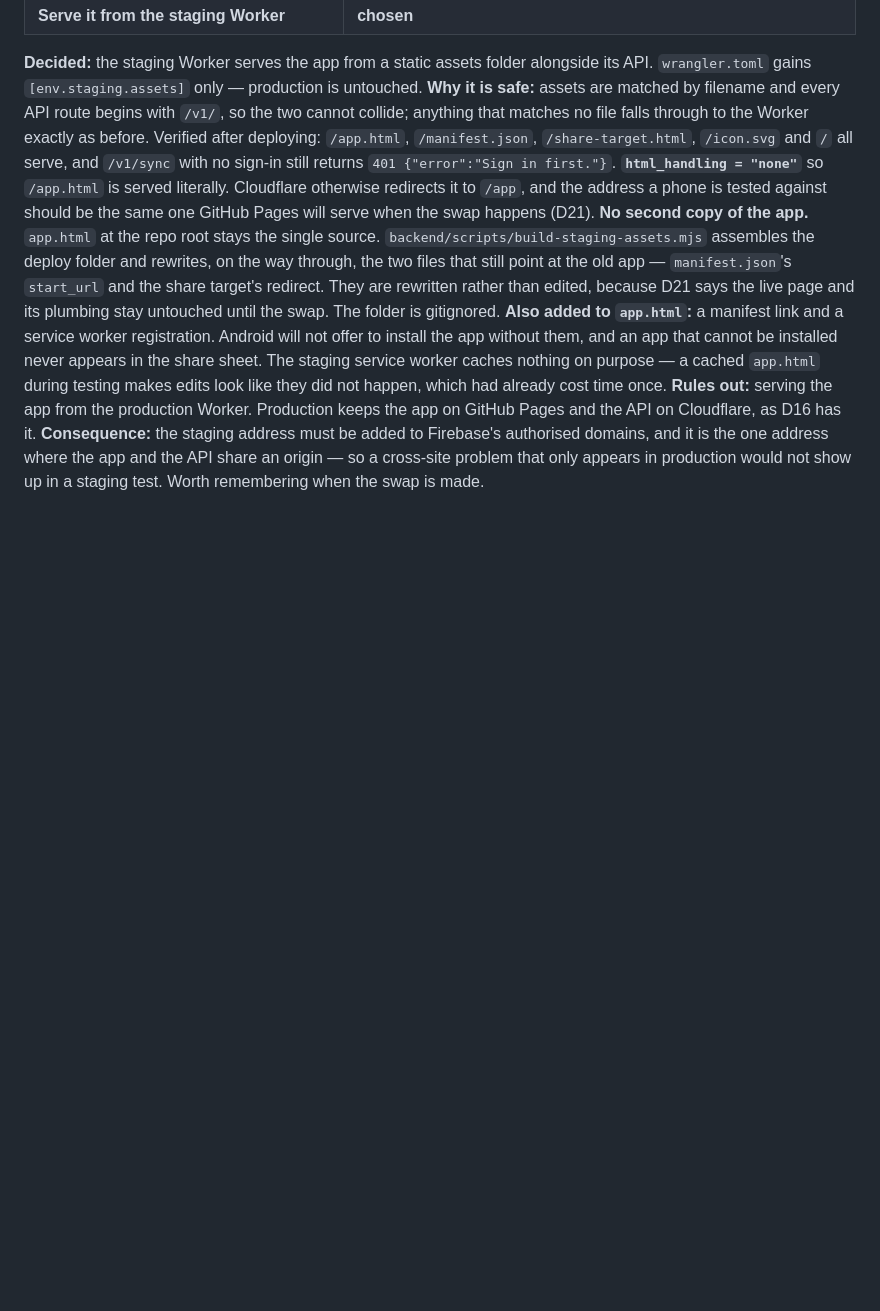
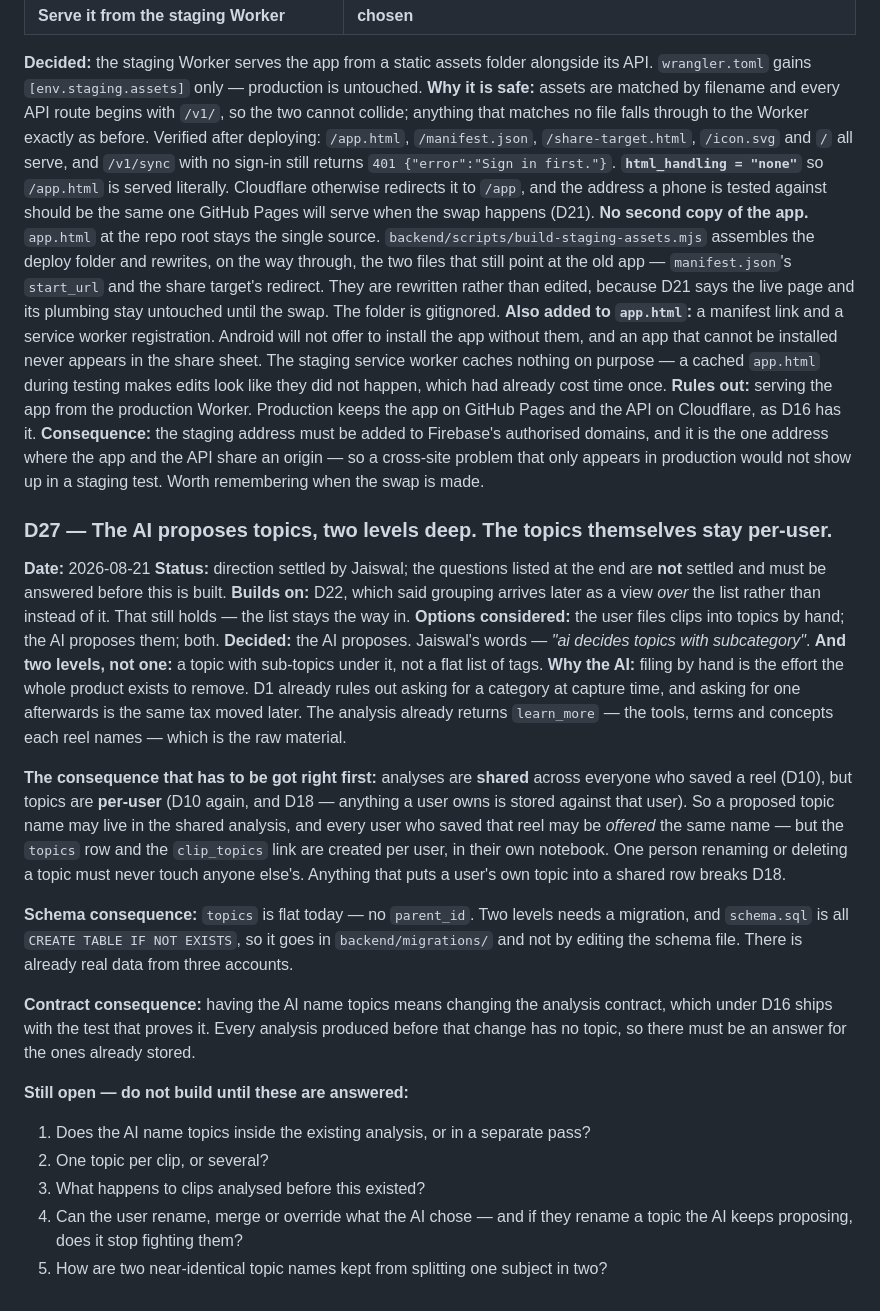
Before and after one commit to Jaiswalmagic1/ClipToAction, a Markdown page: DECISION_LOG.md, the part around the change. Rendered like a GitHub page; blank space fills up the shorter version.

Commit message:
Log D27: the AI proposes topics, two levels, still per-user
Jaiswal's direction -- the AI decides topics, with sub-categories under them.
Recorded now so it is not lost, and marked plainly as direction rather than a
finished decision: five questions are listed that must be answered before any of
it is built.

The consequence that has to be got right first is the one this project keeps
running into: analyses are shared across everyone who saved a reel, but topics
are per-user. A proposed name may live in the shared analysis, but the topic row
and its link to a clip belong to one person's notebook. Anything that puts a
user's own topic into a shared row breaks D18.

Two levels also needs a migration -- topics is flat today and there is already
real data from three accounts -- and naming topics from the AI changes the
analysis contract, which under D16 ships with the test that proves it.

Co-Authored-By: Claude Opus 5 <noreply@anthropic.com>

```diff
--- a/DECISION_LOG.md
+++ b/DECISION_LOG.md
@@ -471,3 +471,42 @@ GitHub Pages and the API on Cloudflare, as D16 has it.
 is the one address where the app and the API share an origin — so a cross-site problem that
 only appears in production would not show up in a staging test. Worth remembering when the
 swap is made.
+
+### D27 — The AI proposes topics, two levels deep. The topics themselves stay per-user.
+**Date:** 2026-08-21
+**Status:** direction settled by Jaiswal; the questions listed at the end are **not** settled
+and must be answered before this is built.
+**Builds on:** D22, which said grouping arrives later as a view *over* the list rather than
+instead of it. That still holds — the list stays the way in.
+**Options considered:** the user files clips into topics by hand; the AI proposes them; both.
+**Decided:** the AI proposes. Jaiswal's words — *"ai decides topics with subcategory"*.
+**And two levels, not one:** a topic with sub-topics under it, not a flat list of tags.
+**Why the AI:** filing by hand is the effort the whole product exists to remove. D1 already
+rules out asking for a category at capture time, and asking for one afterwards is the same
+tax moved later. The analysis already returns `learn_more` — the tools, terms and concepts
+each reel names — which is the raw material.
+
+**The consequence that has to be got right first:** analyses are **shared** across everyone
+who saved a reel (D10), but topics are **per-user** (D10 again, and D18 — anything a user
+owns is stored against that user). So a proposed topic name may live in the shared analysis,
+and every user who saved that reel may be *offered* the same name — but the `topics` row and
+the `clip_topics` link are created per user, in their own notebook. One person renaming or
+deleting a topic must never touch anyone else's. Anything that puts a user's own topic into
+a shared row breaks D18.
+
+**Schema consequence:** `topics` is flat today — no `parent_id`. Two levels needs a
+migration, and `schema.sql` is all `CREATE TABLE IF NOT EXISTS`, so it goes in
+`backend/migrations/` and not by editing the schema file. There is already real data from
+three accounts.
+
+**Contract consequence:** having the AI name topics means changing the analysis contract,
+which under D16 ships with the test that proves it. Every analysis produced before that
+change has no topic, so there must be an answer for the ones already stored.
+
+**Still open — do not build until these are answered:**
+1. Does the AI name topics inside the existing analysis, or in a separate pass?
+2. One topic per clip, or several?
+3. What happens to clips analysed before this existed?
+4. Can the user rename, merge or override what the AI chose — and if they rename a topic
+   the AI keeps proposing, does it stop fighting them?
+5. How are two near-identical topic names kept from splitting one subject in two?
```
Also changed, not shown: DECISIONS.md (+1 -0 lines).
